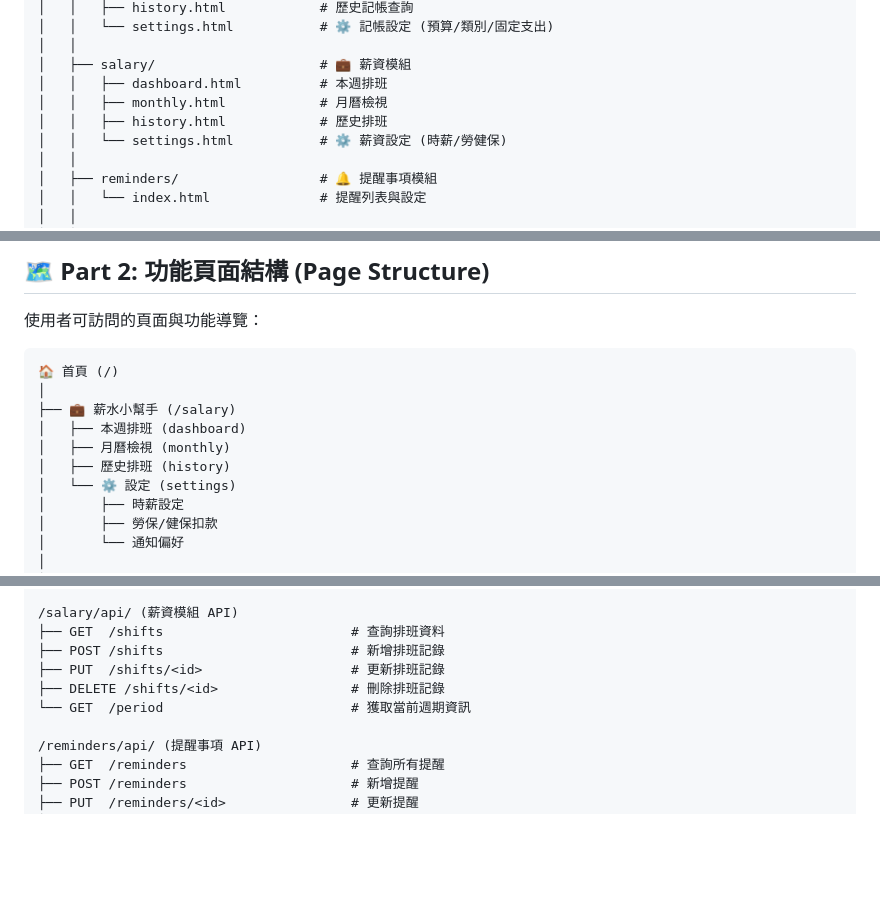
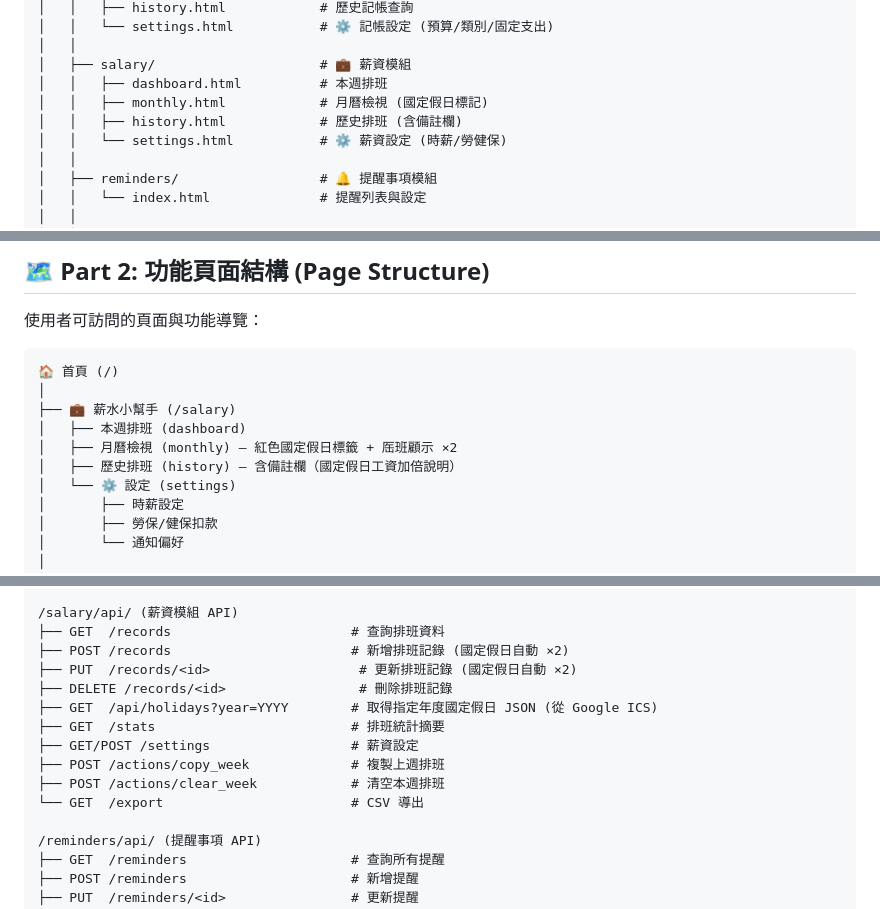
Before and after one commit to wie-shih-chen/toolbox-web-app, a Markdown page: ARCHITECTURE.md, 3 parts joined by grey strips. Drawn GitHub-style; blank space fills up the shorter version.

```diff
--- a/ARCHITECTURE.md
+++ b/ARCHITECTURE.md
@@ -63,8 +64,8 @@ web_app/
 │   │
 │   ├── salary/                     # 💼 薪資模組
 │   │   ├── dashboard.html          # 本週排班
-│   │   ├── monthly.html            # 月曆檢視
-│   │   ├── history.html            # 歷史排班
+│   │   ├── monthly.html            # 月曆檢視 (國定假日標記)
+│   │   ├── history.html            # 歷史排班 (含備註欄)
 │   │   └── settings.html           # ⚙️ 薪資設定 (時薪/勞健保)
 │   │
 │   ├── reminders/                  # 🔔 提醒事項模組
@@ -126,8 +128,8 @@ web_app/
 │
 ├── 💼 薪水小幫手 (/salary)
 │   ├── 本週排班 (dashboard)
-│   ├── 月曆檢視 (monthly)
-│   ├── 歷史排班 (history)
+│   ├── 月曆檢視 (monthly) — 紅色國定假日標籤 + 厒班顧示 ×2
+│   ├── 歷史排班 (history) — 含備註欄（國定假日工資加倍說明）
 │   └── ⚙️ 設定 (settings)
 │       ├── 時薪設定
 │       ├── 勞保/健保扣款
@@ -309,11 +311,16 @@ web_app/
 └── GET  /period                        # 獲取當前週期資訊
 
 /salary/api/ (薪資模組 API)
-├── GET  /shifts                        # 查詢排班資料
-├── POST /shifts                        # 新增排班記錄
-├── PUT  /shifts/<id>                   # 更新排班記錄
-├── DELETE /shifts/<id>                 # 刪除排班記錄
-└── GET  /period                        # 獲取當前週期資訊
+├── GET  /records                       # 查詢排班資料
+├── POST /records                       # 新增排班記錄 (國定假日自動 ×2)
+├── PUT  /records/<id>                   # 更新排班記錄 (國定假日自動 ×2)
+├── DELETE /records/<id>                 # 刪除排班記錄
+├── GET  /api/holidays?year=YYYY        # 取得指定年度國定假日 JSON (從 Google ICS)
+├── GET  /stats                         # 排班統計摘要
+├── GET/POST /settings                  # 薪資設定
+├── POST /actions/copy_week             # 複製上週排班
+├── POST /actions/clear_week            # 清空本週排班
+└── GET  /export                        # CSV 導出
 
 /reminders/api/ (提醒事項 API)
 ├── GET  /reminders                     # 查詢所有提醒
```
Also changed, not shown: other parts of ARCHITECTURE.md (+4 -2 lines), README.md (+15 -6 lines).
